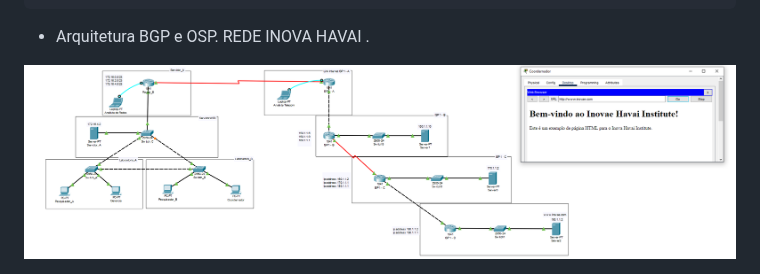
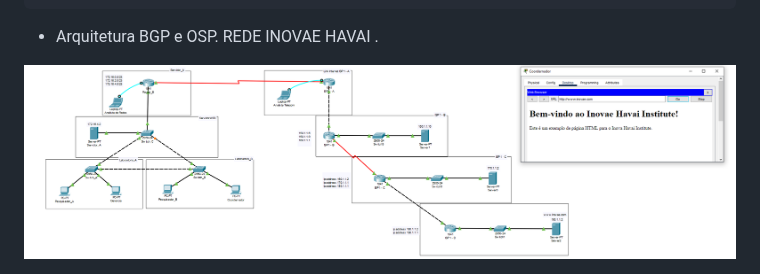
Before and after one commit to BrunoSantos88/Desenvolve-Security, a Markdown page: redes_semana_5-6-7/README.md, the part around the change. GitHub-like rendering.

`````diff
--- a/redes_semana_5-6-7/README.md
+++ b/redes_semana_5-6-7/README.md
@@ -408,6 +408,6 @@ ip dhcp pool vlan20
 dns-server 190.1.1.2
 ````
 
-- Arquitetura BGP e OSP. REDE INOVA HAVAI .
+- Arquitetura BGP e OSP. REDE INOVAE HAVAI .
 
-<img src="redebgpinova.png" alt="Alt Text" width="800">
+<img src="redebgpinova.png" alt="Alt Text" width="1000">
`````
